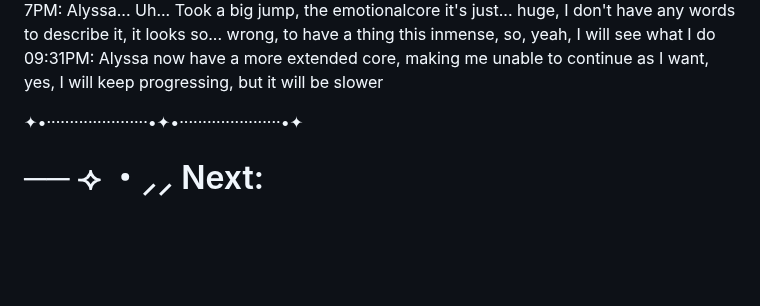
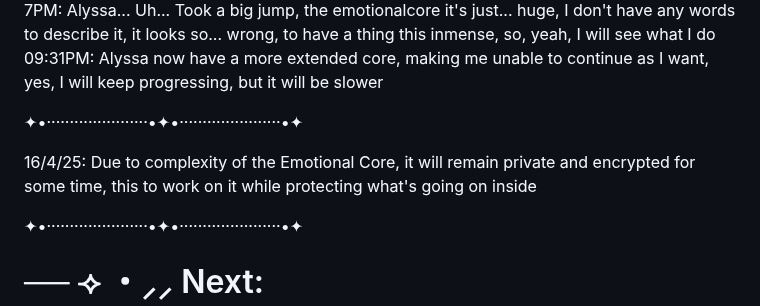
Before and after one commit to Lianela/Project_Alyssa, a Markdown page: README.md, the part around the change. Rendered like a GitHub page; blank space fills up the shorter version.

```diff
--- a/README.md
+++ b/README.md
@@ -58,6 +58,10 @@ There's need to be tuned almost perfectly, to hit the spot between human but rea
 03:48AM: Alyssa is now better, having a better handling of requests, for now, it's still closed, but while I keep testing, everything is going better<br/>
 7PM: Alyssa... Uh... Took a big jump, the emotionalcore it's just... huge, I don't have any words to describe it, it looks so... wrong, to have a thing this inmense, so, yeah, I will see what I do<br/>
 09:31PM: Alyssa now have a more extended core, making me unable to continue as I want, yes, I will keep progressing, but it will be slower
+
+✦•······················•✦•······················•✦
+
+16/4/25: Due to complexity of the Emotional Core, it will remain private and encrypted for some time, this to work on it while protecting what's going on inside
 
 ✦•······················•✦•······················•✦
 
```
